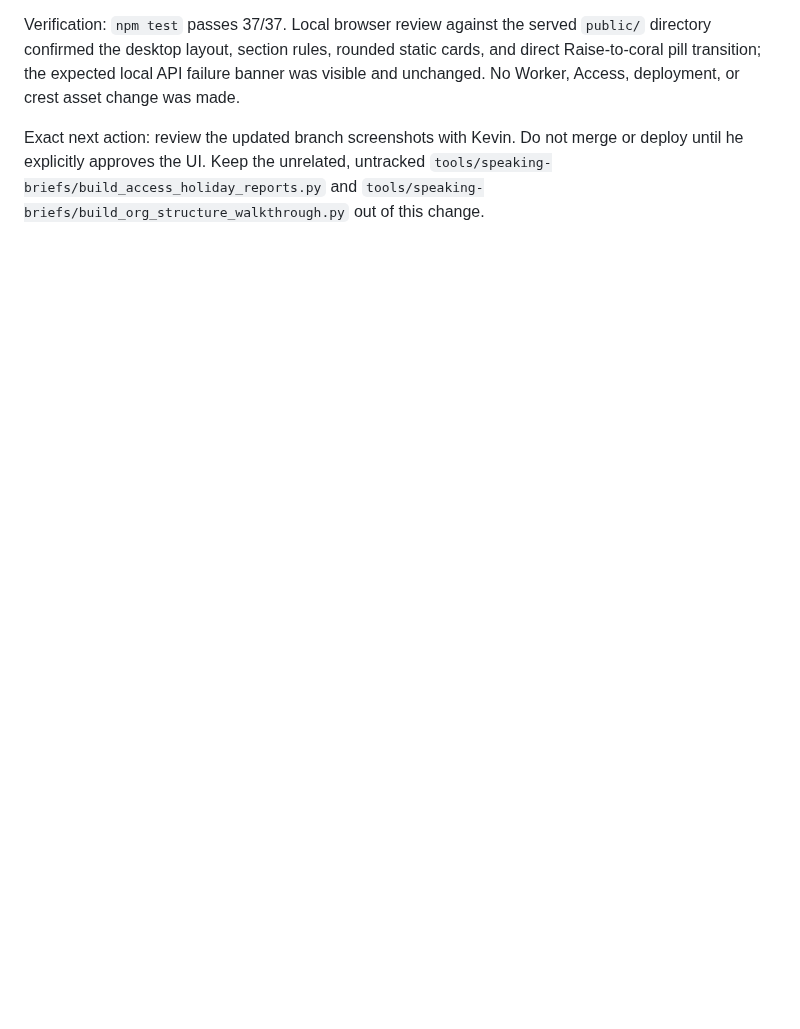
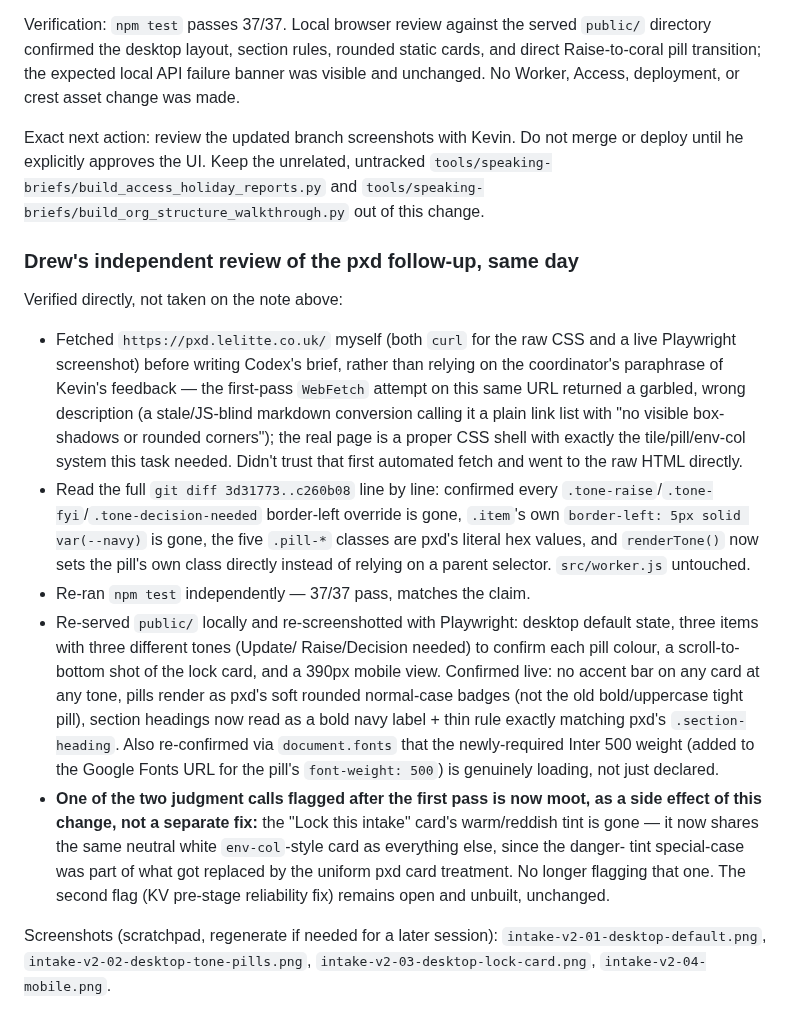
Before and after one commit to begb0037admin/meeting-records, a Markdown page: meeting-prep-intake/CHECKPOINT.md, the part around the change. Drawn GitHub-style; blank space fills up the shorter version.

Commit message:
Record Drew's independent review of the pxd visual-language follow-up
Verified directly: fetched pxd.lelitte.co.uk myself (raw CSS + a live
Playwright screenshot) after WebFetch's markdown conversion gave a
garbled, wrong description of the page. Read the full diff, re-ran
npm test (37/37), and re-screenshotted independently at three tone
colours, the lock card, and mobile. One previously-flagged concern
(the lock card's reddish tint) is now moot as a side effect of the
uniform card treatment, not a separate fix.

Co-Authored-By: Claude Sonnet 5 <noreply@anthropic.com>

```diff
--- a/meeting-prep-intake/CHECKPOINT.md
+++ b/meeting-prep-intake/CHECKPOINT.md
@@ -1137,3 +1137,45 @@ Exact next action: review the updated branch screenshots with Kevin. Do not
 merge or deploy until he explicitly approves the UI. Keep the unrelated,
 untracked `tools/speaking-briefs/build_access_holiday_reports.py` and
 `tools/speaking-briefs/build_org_structure_walkthrough.py` out of this change.
+
+### Drew's independent review of the pxd follow-up, same day
+
+Verified directly, not taken on the note above:
+
+- Fetched `https://pxd.lelitte.co.uk/` myself (both `curl` for the raw CSS
+  and a live Playwright screenshot) before writing Codex's brief, rather
+  than relying on the coordinator's paraphrase of Kevin's feedback — the
+  first-pass `WebFetch` attempt on this same URL returned a garbled,
+  wrong description (a stale/JS-blind markdown conversion calling it a
+  plain link list with "no visible box-shadows or rounded corners"); the
+  real page is a proper CSS shell with exactly the tile/pill/env-col
+  system this task needed. Didn't trust that first automated fetch and
+  went to the raw HTML directly.
+- Read the full `git diff 3d31773..c260b08` line by line: confirmed every
+  `.tone-raise`/`.tone-fyi`/`.tone-decision-needed` border-left override
+  is gone, `.item`'s own `border-left: 5px solid var(--navy)` is gone, the
+  five `.pill-*` classes are pxd's literal hex values, and `renderTone()`
+  now sets the pill's own class directly instead of relying on a parent
+  selector. `src/worker.js` untouched.
+- Re-ran `npm test` independently — 37/37 pass, matches the claim.
+- Re-served `public/` locally and re-screenshotted with Playwright:
+  desktop default state, three items with three different tones (Update/
+  Raise/Decision needed) to confirm each pill colour, a scroll-to-bottom
+  shot of the lock card, and a 390px mobile view. Confirmed live: no
+  accent bar on any card at any tone, pills render as pxd's soft rounded
+  normal-case badges (not the old bold/uppercase tight pill), section
+  headings now read as a bold navy label + thin rule exactly matching
+  pxd's `.section-heading`. Also re-confirmed via `document.fonts` that
+  the newly-required Inter 500 weight (added to the Google Fonts URL for
+  the pill's `font-weight: 500`) is genuinely loading, not just declared.
+- **One of the two judgment calls flagged after the first pass is now
+  moot, as a side effect of this change, not a separate fix:** the "Lock
+  this intake" card's warm/reddish tint is gone — it now shares the same
+  neutral white `env-col`-style card as everything else, since the danger-
+  tint special-case was part of what got replaced by the uniform pxd card
+  treatment. No longer flagging that one. The second flag (KV pre-stage
+  reliability fix) remains open and unbuilt, unchanged.
+
+Screenshots (scratchpad, regenerate if needed for a later session):
+`intake-v2-01-desktop-default.png`, `intake-v2-02-desktop-tone-pills.png`,
+`intake-v2-03-desktop-lock-card.png`, `intake-v2-04-mobile.png`.
```
